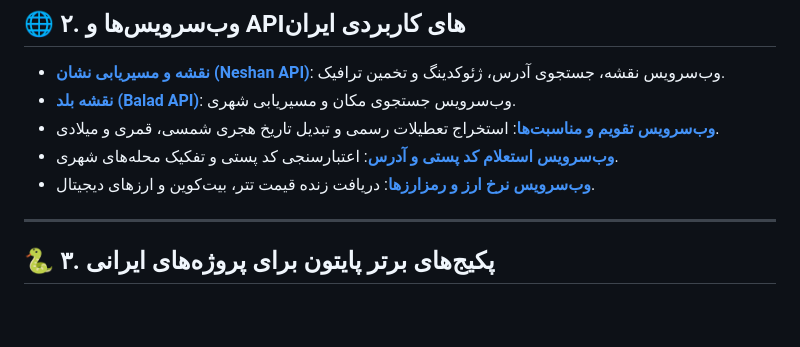
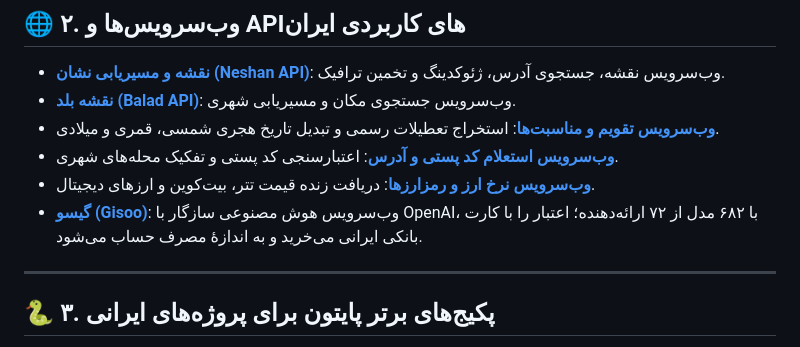
Before and after one commit to mrzroot/awesome-persian-developer-resources, a Markdown page: README.md, the part around the change. GitHub-like rendering; blank space fills up the shorter version.

Commit message:
Add Gisoo

```diff
--- a/README.md
+++ b/README.md
@@ -50,6 +50,7 @@
 * **[وب‌سرویس تقویم و مناسبت‌ها](https://github.com/mrzroot)**: استخراج تعطیلات رسمی و تبدیل تاریخ هجری شمسی، قمری و میلادی.
 * **[وب‌سرویس استعلام کد پستی و آدرس](https://post.ir)**: اعتبارسنجی کد پستی و تفکیک محله‌های شهری.
 * **[وب‌سرویس نرخ ارز و رمزارزها](https://nobitex.ir)**: دریافت زنده قیمت تتر، بیت‌کوین و ارزهای دیجیتال.
+* **[گیسو (Gisoo)](https://gisoo.pro/docs)**: وب‌سرویس هوش مصنوعی سازگار با OpenAI، با ۶۸۲ مدل از ۷۲ ارائه‌دهنده؛ اعتبار را با کارت بانکی ایرانی می‌خرید و به اندازهٔ مصرف حساب می‌شود.
 
 ---
 
```
